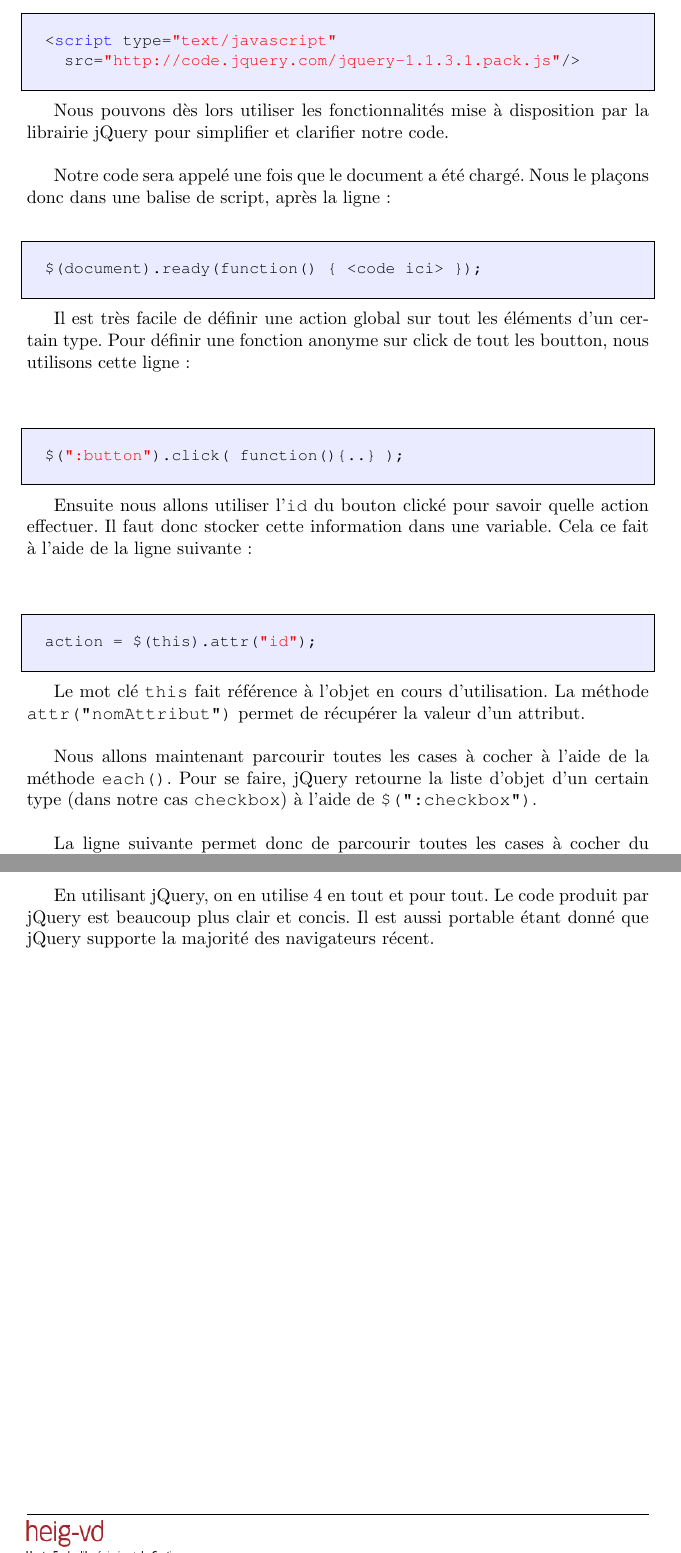
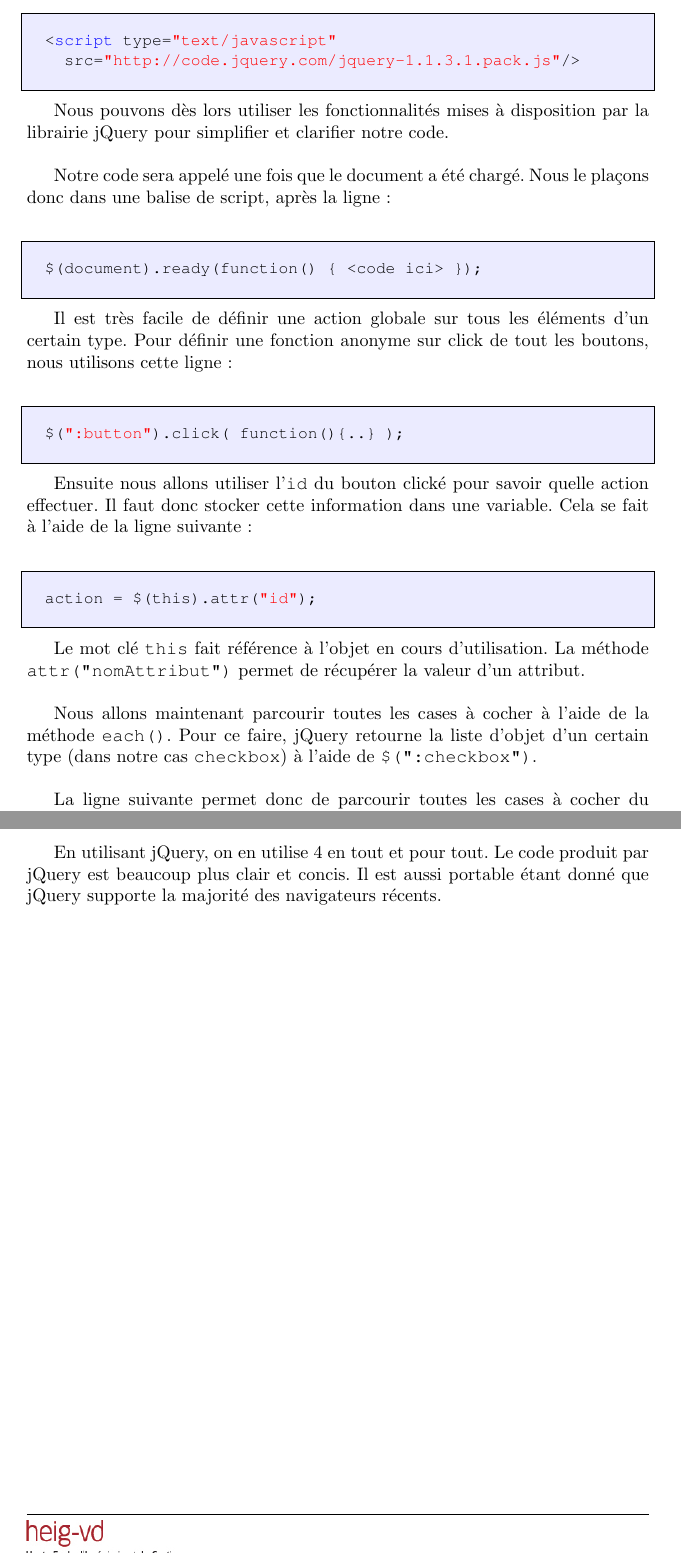
Before and after one commit to rdewolff/rubyparis, a LaTeX document (JQuery/rapport/docTech.tex): two parts of pages 16 and 17 of 19, joined at a grey line, cut so that both start at the same text. Compiled offline with pdfLaTeX.

Commit message:
DocTec OK, manque uniquement la conclusion

```diff
--- a/JQuery/rapport/docTech.tex
+++ b/JQuery/rapport/docTech.tex
@@ -512,7 +512,7 @@ Puis, nous allons importer la librairie jQuery à l'aide de la commande citée e
 	src="http://code.jquery.com/jquery-1.1.3.1.pack.js"/>
 \end{lstlisting}
 
-Nous pouvons dès lors utiliser les fonctionnalités mise à disposition par la librairie jQuery pour simplifier et clarifier notre code. \\
+Nous pouvons dès lors utiliser les fonctionnalités mises à disposition par la librairie jQuery pour simplifier et clarifier notre code. \\
 
 Notre code sera appelé une fois que le document a été chargé. Nous le plaçons donc dans une balise de script, après la ligne :
 
@@ -520,13 +520,13 @@ Notre code sera appelé une fois que le document a été chargé. Nous le plaço
 $(document).ready(function() { <code ici> });
 \end{lstlisting}
 
-Il est très facile de définir une action global sur tout les éléments d'un certain type. Pour définir une fonction anonyme sur click de tout les boutton, nous utilisons cette ligne : \\
+Il est très facile de définir une action globale sur tous les éléments d'un certain type. Pour définir une fonction anonyme sur click de tout les boutons, nous utilisons cette ligne :
 
 \begin{lstlisting}
 $(":button").click( function(){..} );
 \end{lstlisting}
 
-Ensuite nous allons utiliser l'\texttt{id} du bouton clické pour savoir quelle action effectuer. Il faut donc stocker cette information dans une variable. Cela ce fait à l'aide de la ligne suivante : \\
+Ensuite nous allons utiliser l'\texttt{id} du bouton clické pour savoir quelle action effectuer. Il faut donc stocker cette information dans une variable. Cela se fait à l'aide de la ligne suivante :
 
 \begin{lstlisting}
 action = $(this).attr("id");
@@ -534,7 +534,7 @@ action = $(this).attr("id");
 
 Le mot clé \texttt{this} fait référence à l'objet en cours d'utilisation. La méthode \texttt{attr("nomAttribut")} permet de récupérer la valeur d'un attribut. \\
 
-Nous allons maintenant parcourir toutes les cases à cocher à l'aide de la méthode \texttt{each()}. Pour se faire, jQuery retourne la liste d'objet d'un certain type (dans notre cas \texttt{checkbox}) à l'aide de \verb!$(":checkbox")!.  \\
+Nous allons maintenant parcourir toutes les cases à cocher à l'aide de la méthode \texttt{each()}. Pour ce faire, jQuery retourne la liste d'objet d'un certain type (dans notre cas \texttt{checkbox}) à l'aide de \verb!$(":checkbox")!.  \\
 
 La ligne suivante permet donc de parcourir toutes les cases à cocher du document et de leur appliquer une fonction.
 
@@ -556,7 +556,7 @@ Il est évidemment possible d'utiliser d'autres méthodes pour y arriver. Mais c
 
 Ce qui est agréable, c'est qu'en utilisant jQuery, on a besoin de moins de méthodes et autres vérifications pour arriver au même résultat. En effet, sans jQuery, on utilise 9 méthodes, dont 5 distinctes. \\
 
-En utilisant jQuery, on en utilise 4 en tout et pour tout. Le code produit par jQuery est beaucoup plus clair et concis. Il est aussi portable étant donné que jQuery supporte la majorité des navigateurs récent.
+En utilisant jQuery, on en utilise 4 en tout et pour tout. Le code produit par jQuery est beaucoup plus clair et concis. Il est aussi portable étant donné que jQuery supporte la majorité des navigateurs récents.
 
 \newpage
 \section{Conclusion}
```
Also changed, not shown: JQuery/rapport/docTech.tex (4 more changed lines).
